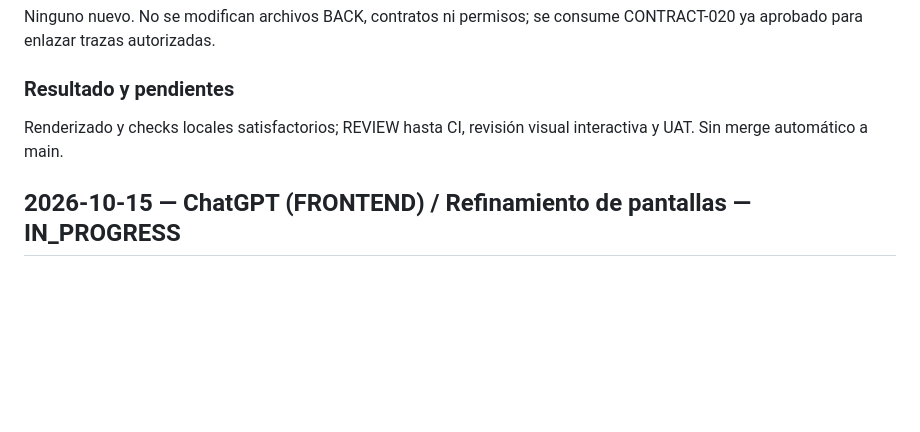
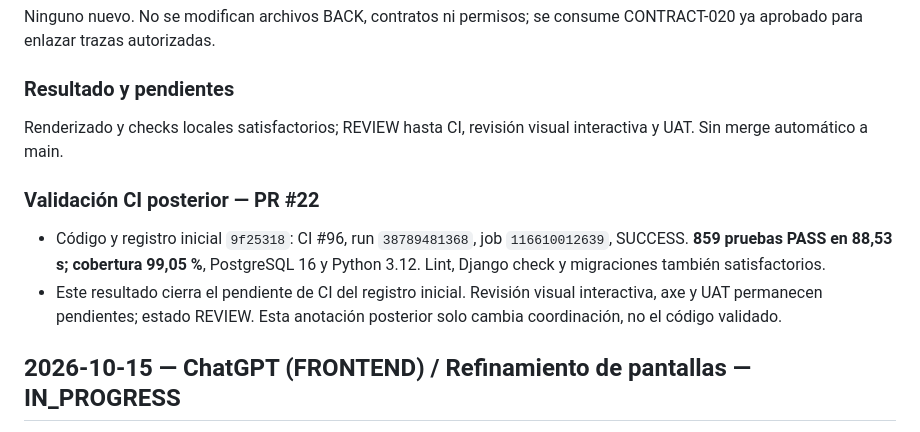
Before and after one commit to ChrissJunta/ProductoFinalM4, a Markdown page: progress.md, the part around the change. Rendered like a GitHub page; blank space fills up the shorter version.

Commit message:
FRONT: registrar CI del refinamiento de pantallas

```diff
--- a/progress.md
+++ b/progress.md
@@ -1170,6 +1170,11 @@ Ninguno nuevo. No se modifican archivos BACK, contratos ni permisos; se consume
 ### Resultado y pendientes
 Renderizado y checks locales satisfactorios; REVIEW hasta CI, revisión visual interactiva y UAT. Sin merge automático a main.
 
+### Validación CI posterior — PR #22
+
+- Código y registro inicial `9f25318`: CI #96, run `38789481368`, job `116610012639`, SUCCESS. **859 pruebas PASS en 88,53 s; cobertura 99,05 %**, PostgreSQL 16 y Python 3.12. Lint, Django check y migraciones también satisfactorios.
+- Este resultado cierra el pendiente de CI del registro inicial. Revisión visual interactiva, axe y UAT permanecen pendientes; estado REVIEW. Esta anotación posterior solo cambia coordinación, no el código validado.
+
 ## 2026-10-15 — ChatGPT (FRONTEND) / Refinamiento de pantallas — IN_PROGRESS
 
 - Mejora adicional autorizada expresamente por el responsable tras la revisión visual; no se toman tareas nuevas del backlog ni se alteran filas BACK. Base main cb2da5f, incluyendo estilos UTI y trazas IA de Claude.
```
